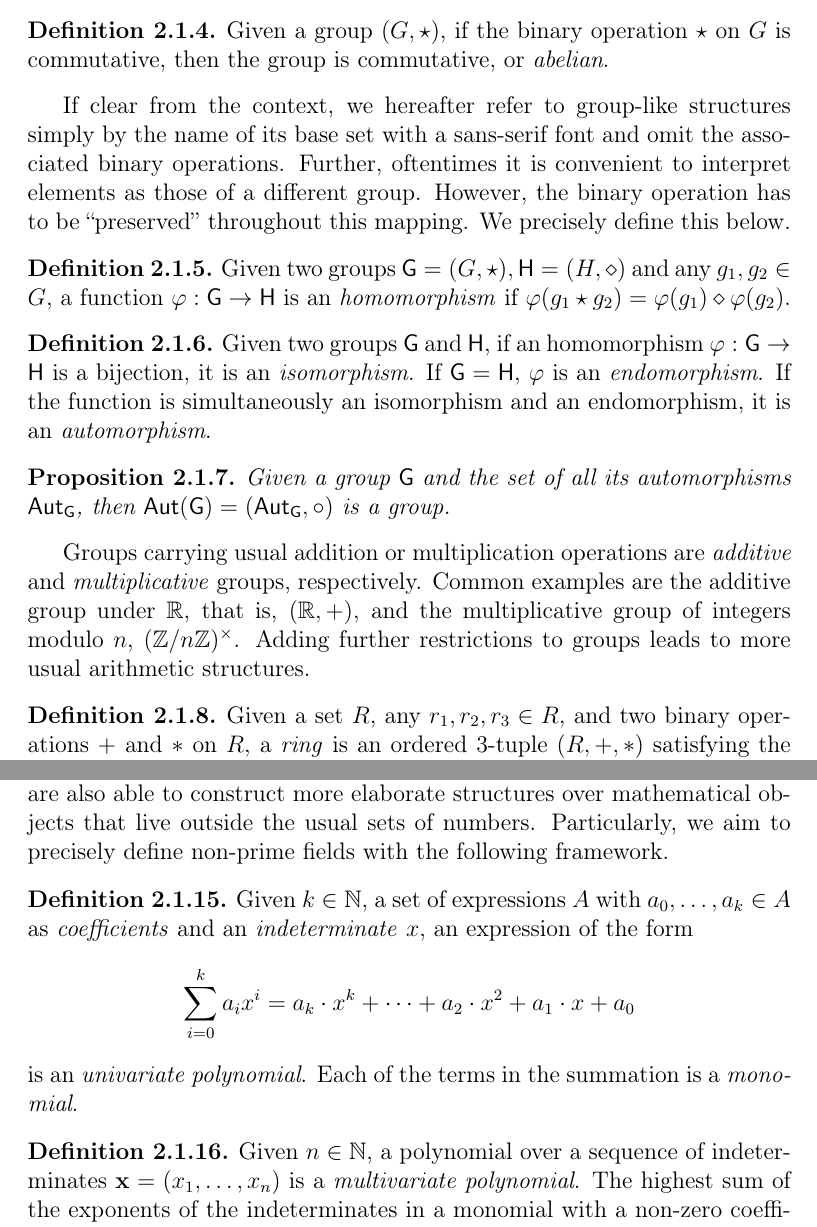
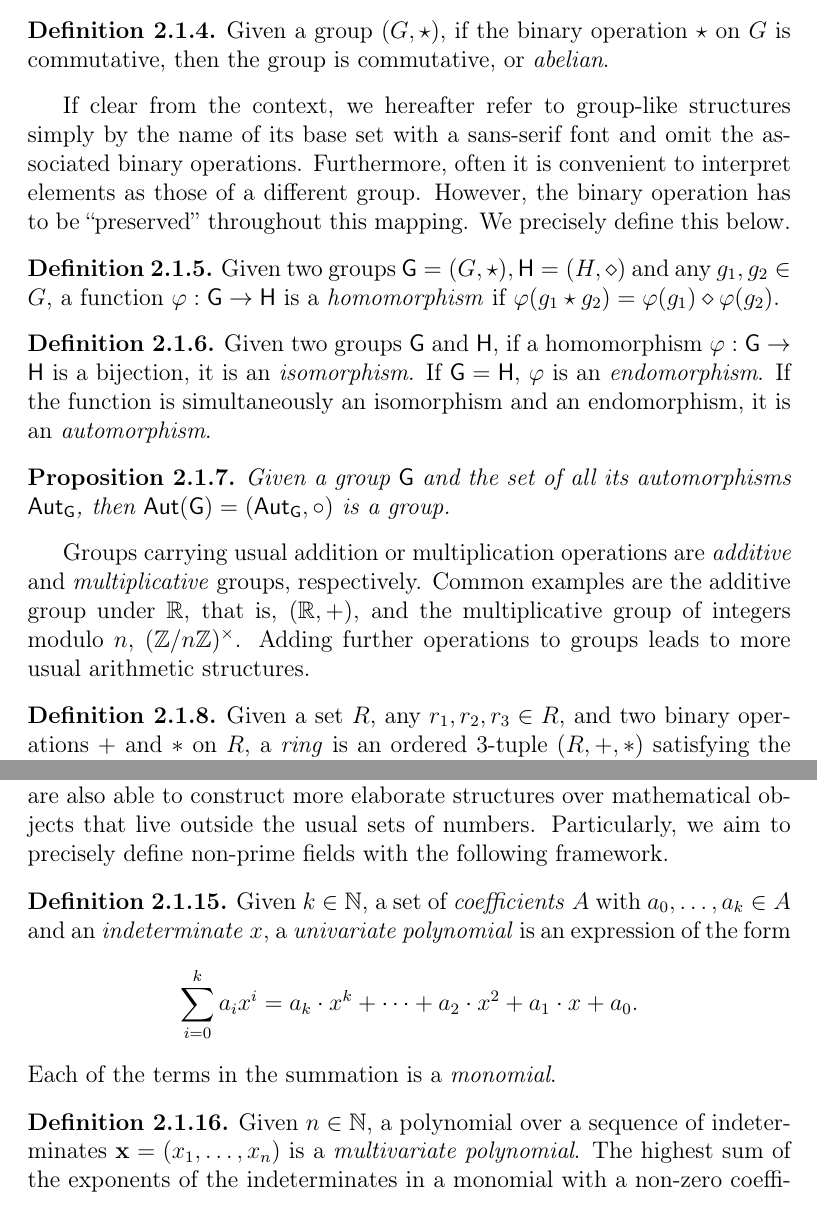
Before and after one commit to zambonin/msc, a LaTeX thesis (main.tex): two parts of pages 9 and 11 of 55 before the commit and two parts of pages 9 and 11 of 54 after it, joined at a grey line, cut so that both start at the same text. Compiled offline with pdfLaTeX.

Commit message:
overleaf_to_git: update main.tex from r9477 to r9493

```diff
--- a/main.tex
+++ b/main.tex
@@ -132,21 +132,21 @@ We are particularly interested in specific types of groups and transformations b
   Given a group $(G, \star)$, if the binary operation $\star$ on $G$ is commutative, then the group is commutative, or \emph{abelian}.
 \end{definition}
 
-If clear from the context, we hereafter refer to group-like structures simply by the name of its base set with a sans-serif font and omit the associated binary operations. Further, oftentimes it is convenient to interpret elements as those of a different group. However, the binary operation has to be ``preserved'' throughout this mapping. We precisely define this below.
+If clear from the context, we hereafter refer to group-like structures simply by the name of its base set with a sans-serif font and omit the associated binary operations. Furthermore, often it is convenient to interpret elements as those of a different group. However, the binary operation has to be ``preserved'' throughout this mapping. We precisely define this below.
 
 \begin{definition}\label{def:ghom}
-  Given two groups $\mathsf{G} = (G, \star), \mathsf{H} = (H, \diamond)$ and any $g_{1}, g_{2} \in G$, a function $\varphi : \mathsf{G} \to \mathsf{H}$ is an \emph{homomorphism} if $\varphi(g_{1} \star g_{2}) = \varphi(g_{1}) \diamond \varphi(g_{2})$.
+  Given two groups $\mathsf{G} = (G, \star), \mathsf{H} = (H, \diamond)$ and any $g_{1}, g_{2} \in G$, a function $\varphi : \mathsf{G} \to \mathsf{H}$ is a \emph{homomorphism} if $\varphi(g_{1} \star g_{2}) = \varphi(g_{1}) \diamond \varphi(g_{2})$.
 \end{definition}
 
 \begin{definition}\label{def:morph}
-  Given two groups $\mathsf{G}$ and $\mathsf{H}$, if an homomorphism $\varphi : \mathsf{G} \to \mathsf{H}$ is a bijection, it is an \emph{isomorphism}. If $\mathsf{G} = \mathsf{H}$, $\varphi$ is an \emph{endomorphism}. If the function is simultaneously an isomorphism and an endomorphism, it is an \emph{automorphism}.
+  Given two groups $\mathsf{G}$ and $\mathsf{H}$, if a homomorphism $\varphi : \mathsf{G} \to \mathsf{H}$ is a bijection, it is an \emph{isomorphism}. If $\mathsf{G} = \mathsf{H}$, $\varphi$ is an \emph{endomorphism}. If the function is simultaneously an isomorphism and an endomorphism, it is an \emph{automorphism}.
 \end{definition}
 
 \begin{proposition}\label{prop:autgroup}
   Given a group $\mathsf{G}$ and the set of all its automorphisms $\mathsf{Aut}_{\mathsf{G}}$, then $\mathsf{Aut}(\mathsf{G}) = (\mathsf{Aut}_{\mathsf{G}}, \circ)$ is a group.
 \end{proposition}
 
-Groups carrying usual addition or multiplication operations are \emph{additive} and \emph{multiplicative} groups, respectively. Common examples are the additive group under $\mathbb{R}$, that is, $(\mathbb{R}, +)$, and the multiplicative group of integers modulo $n$, $(\mathbb{Z}/n\mathbb{Z})^{\times}$. Adding further restrictions to groups leads to more usual arithmetic structures.
+Groups carrying usual addition or multiplication operations are \emph{additive} and \emph{multiplicative} groups, respectively. Common examples are the additive group under $\mathbb{R}$, that is, $(\mathbb{R}, +)$, and the multiplicative group of integers modulo $n$, $(\mathbb{Z}/n\mathbb{Z})^{\times}$. Adding further operations to groups leads to more usual arithmetic structures.
 
 \begin{definition}
   Given a set $R$, any $r_{1}, r_{2}, r_{3} \in R$, and two binary operations $+$ and $\ast$ on $R$, a \emph{ring} is an ordered 3-tuple $(R, +, \ast)$ satisfying the following axioms:
@@ -195,12 +195,12 @@ Particularly, Galois fields or \emph{finite fields} are at the heart of various
 For instance, the prime field $\mathbb{F}_{q}$ is composed of the set $\{0, \dots, q - 1\}$ equipped with usual addition and multiplication modulo $q$. The respective inverse operations are subtraction modulo $q$ and the modular multiplicative inverse, which is calculated by solving Bézout's identity with the extended Euclidean algorithm. Notwithstanding the aforementioned examples, we are also able to construct more elaborate structures over mathematical objects that live outside the usual sets of numbers. Particularly, we aim to precisely define non-prime fields with the following framework.
 
 \begin{definition}
-  Given $k \in \mathbb{N}$, a set of expressions $A$ with $a_{0}, \dots, a_{k} \in A$ as \emph{coefficients} and an \emph{indeterminate} $x$, an expression of the form
+  Given $k \in \mathbb{N}$, a set of \emph{coefficients} $A$ with $a_{0}, \dots, a_{k} \in A$ and an \emph{indeterminate} $x$, a \emph{univariate polynomial} is an expression of the form
   \[
     \sum_{i = 0}^{k} a_{i} x^{i}
-      = a_{k} \cdot x^{k} + \dots + a_{2} \cdot x^{2} + a_{1} \cdot x + a_{0}
+      = a_{k} \cdot x^{k} + \dots + a_{2} \cdot x^{2} + a_{1} \cdot x + a_{0}.
   \]
-  is an \emph{univariate polynomial}. Each of the terms in the summation is a \emph{monomial}.
+  Each of the terms in the summation is a \emph{monomial}.
 \end{definition}
 
 \begin{definition}
```
Also changed, not shown: main.tex (6 more changed lines).
